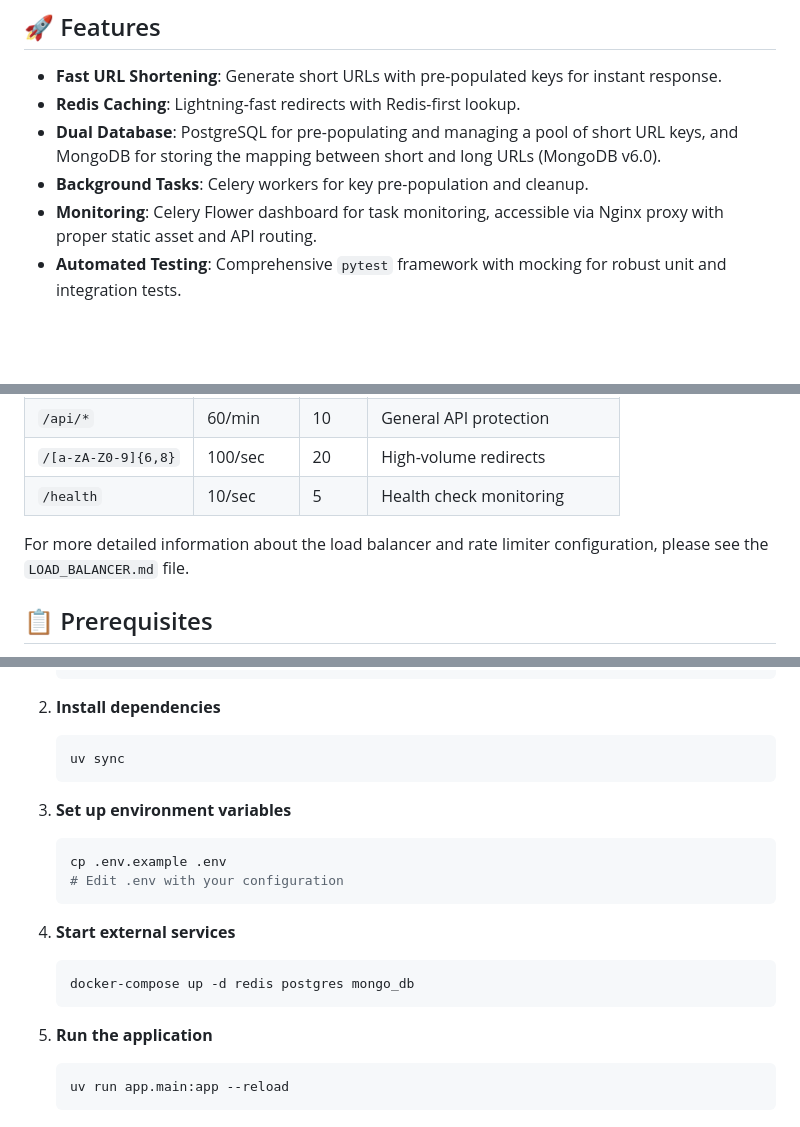
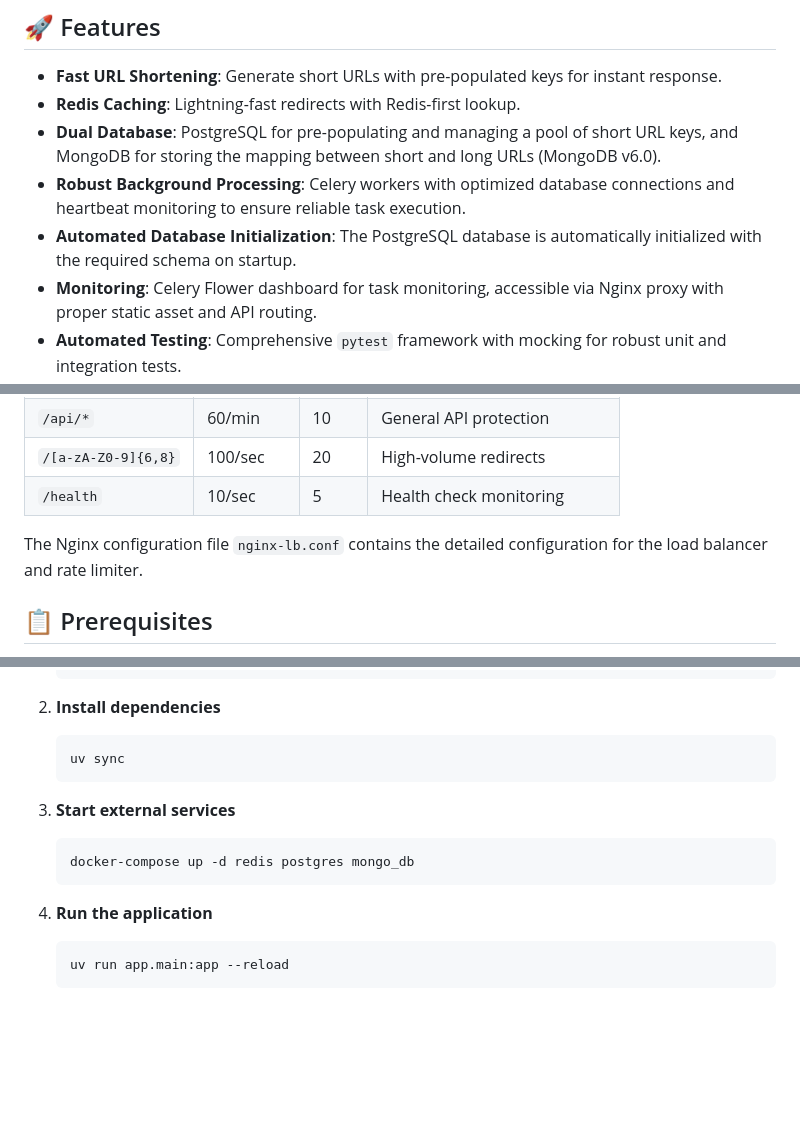
Before and after one commit to kaziiriad/url-shortener-scalable, a Markdown page: README.md, 3 parts joined by grey strips. GitHub-like rendering; blank space fills up the shorter version.

Commit message:
docs: Update README.md with recent changes
This commit updates the README.md file to reflect the recent changes made to the project.

- Adds information about the improved Celery worker and connection handling.
- Mentions the automated database initialization.
- Updates the local development setup instructions.
- Removes the reference to the deleted `LOAD_BALANCER.md` file.
- Adds new Celery DB connection pool environment variables to the configuration section.

````diff
--- a/README.md
+++ b/README.md
@@ -7,7 +7,8 @@ A high-performance, scalable URL shortener service built with FastAPI, featuring
 - **Fast URL Shortening**: Generate short URLs with pre-populated keys for instant response.
 - **Redis Caching**: Lightning-fast redirects with Redis-first lookup.
 - **Dual Database**: PostgreSQL for pre-populating and managing a pool of short URL keys, and MongoDB for storing the mapping between short and long URLs (MongoDB v6.0).
-- **Background Tasks**: Celery workers for key pre-population and cleanup.
+- **Robust Background Processing**: Celery workers with optimized database connections and heartbeat monitoring to ensure reliable task execution.
+- **Automated Database Initialization**: The PostgreSQL database is automatically initialized with the required schema on startup.
 - **Monitoring**: Celery Flower dashboard for task monitoring, accessible via Nginx proxy with proper static asset and API routing.
 - **Automated Testing**: Comprehensive `pytest` framework with mocking for robust unit and integration tests.
 - **Containerized**: Full Docker setup with docker-compose.
@@ -242,7 +243,7 @@ The following rate limits are in place:
 | `/[a-zA-Z0-9]{6,8}` | 100/sec | 20 | High-volume redirects |
 | `/health` | 10/sec | 5 | Health check monitoring |
 
-For more detailed information about the load balancer and rate limiter configuration, please see the `LOAD_BALANCER.md` file.
+The Nginx configuration file `nginx-lb.conf` contains the detailed configuration for the load balancer and rate limiter.
 
 ## 📋 Prerequisites
 
@@ -289,18 +290,12 @@ For more detailed information about the load balancer and rate limiter configura
     uv sync
     ```
 
-3.  **Set up environment variables**
-    ```bash
-    cp .env.example .env
-    # Edit .env with your configuration
-    ```
-
-4.  **Start external services**
+3.  **Start external services**
     ```bash
     docker-compose up -d redis postgres mongo_db
     ```
 
-5.  **Run the application**
+4.  **Run the application**
     ```bash
     uv run app.main:app --reload
     ```
````
Also changed, not shown: other parts of README.md (+2 -0 lines).
